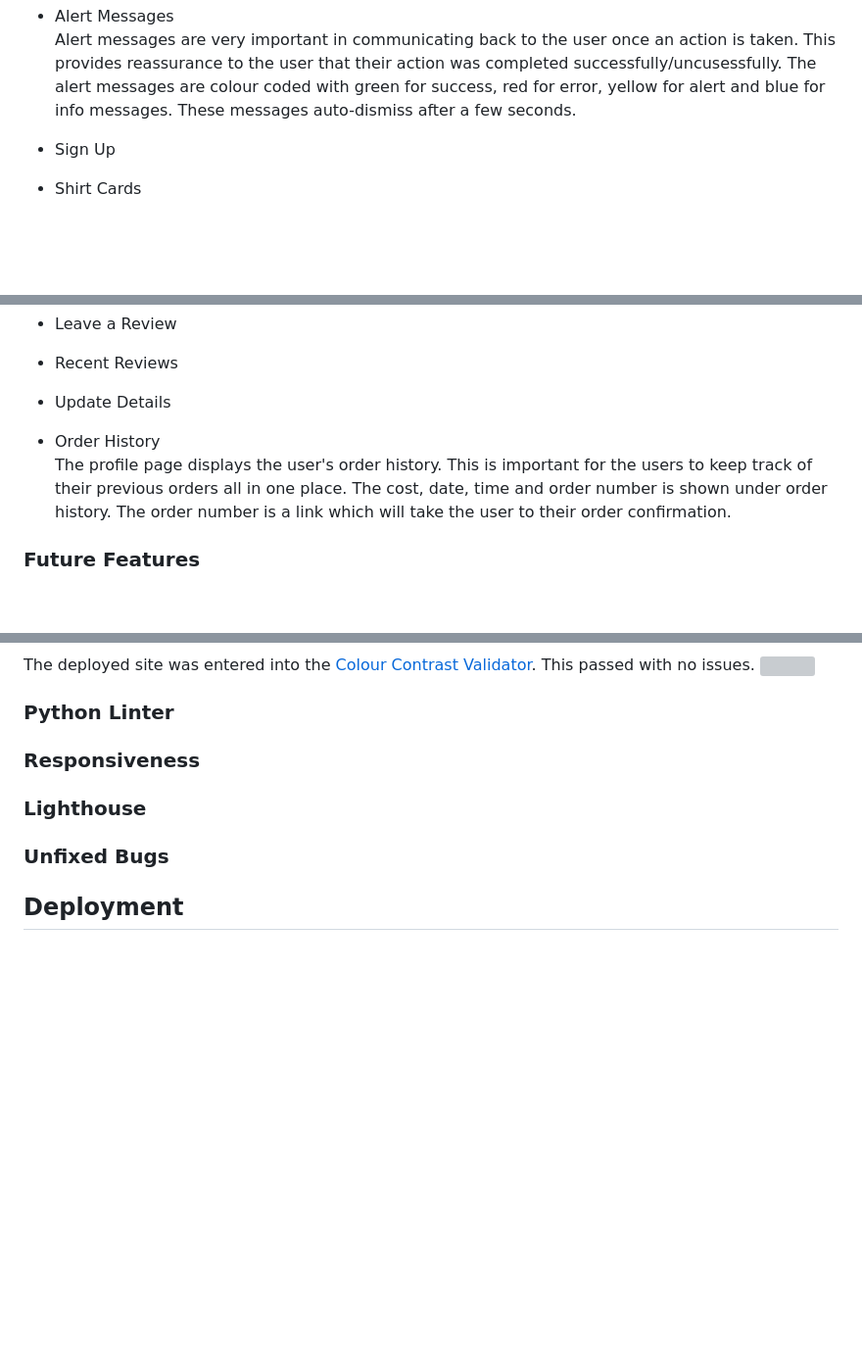
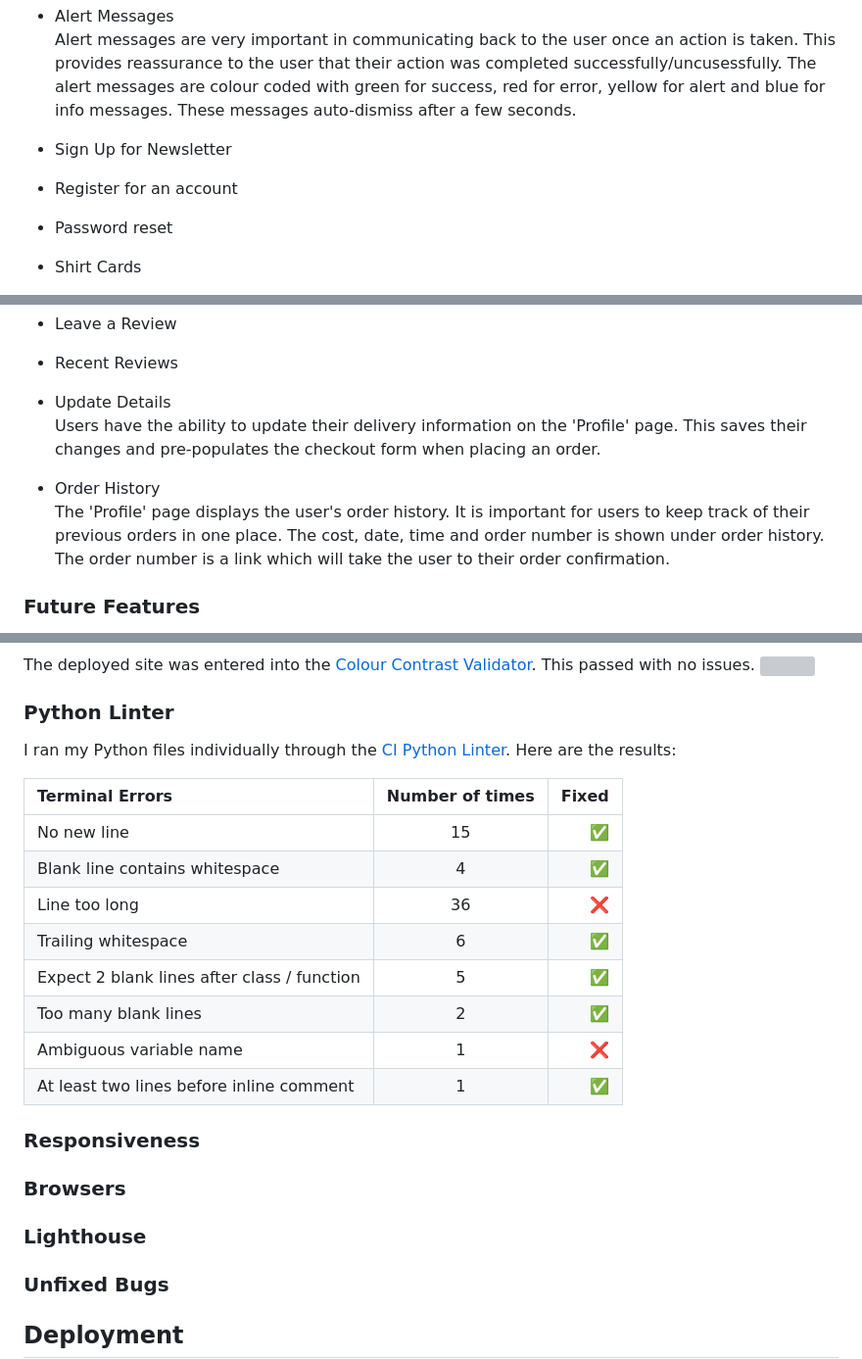
Before and after one commit to dansantinojones/the-kitbag, a Markdown page: README.md, 3 parts joined by grey strips. Shown at 98% size. GitHub-like rendering; blank space fills up the shorter version; grey boxes are pictures that could not be loaded.

Commit message:
Add python linter table and features

```diff
--- a/README.md
+++ b/README.md
@@ -192,7 +192,11 @@ All shirts on the website are categorised by the teams' leagues. The main nav me
 - Alert Messages<br>
 Alert messages are very important in communicating back to the user once an action is taken. This provides reassurance to the user that their action was completed successfully/uncusessfully. The alert messages are colour coded with green for success, red for error, yellow for alert and blue for info messages. These messages auto-dismiss after a few seconds.
 
-- Sign Up<br>
+- Sign Up for Newsletter<br>
+
+- Register for an account
+
+- Password reset
 
 - Shirt Cards<br>
 
@@ -221,9 +229,10 @@ A confirmation email is sent to the customer once an order has been placed. This
 - Recent Reviews<br>
 
 - Update Details<br>
+Users have the ability to update their delivery information on the 'Profile' page. This saves their changes and pre-populates the checkout form when placing an order.
 
 - Order History<br>
-The profile page displays the user's order history. This is important for the users to keep track of their previous orders all in one place. The cost, date, time and order number is shown under order history. The order number is a link which will take the user to their order confirmation.
+The 'Profile' page displays the user's order history. It is important for users to keep track of their previous orders in one place. The cost, date, time and order number is shown under order history. The order number is a link which will take the user to their order confirmation.
 
 ### Future Features
 - Stock Tracker
@@ -353,7 +360,21 @@ The deployed site was entered into the [Colour Contrast Validator](https://color
 ![](/media/colour-contrast-validator.png)
 
 ### Python Linter
+I ran my Python files individually through the [CI Python Linter](https://pep8ci.herokuapp.com/). Here are the results:
+
+| Terminal Errors      | Number of times | Fixed     |
+| :---        |    :----:   |          ---: |
+| No new line      |   15     | ✅   |
+| Blank line contains whitespace   |    4    |    ✅    |
+| Line too long    |   36      |    ❌    |
+| Trailing whitespace   |    6     |   ✅    |
+| Expect 2 blank lines after class / function    |    5    |   ✅    |
+| Too many blank lines    |    2     |    ✅   |
+| Ambiguous variable name   |    1     |    ❌   |
+| At least two lines before inline comment   |    1    |   ✅    |
+
 ### Responsiveness
+### Browsers
 ### Lighthouse
 ### Unfixed Bugs
 
```
Also changed, not shown: other parts of README.md (+4 -2 lines).
